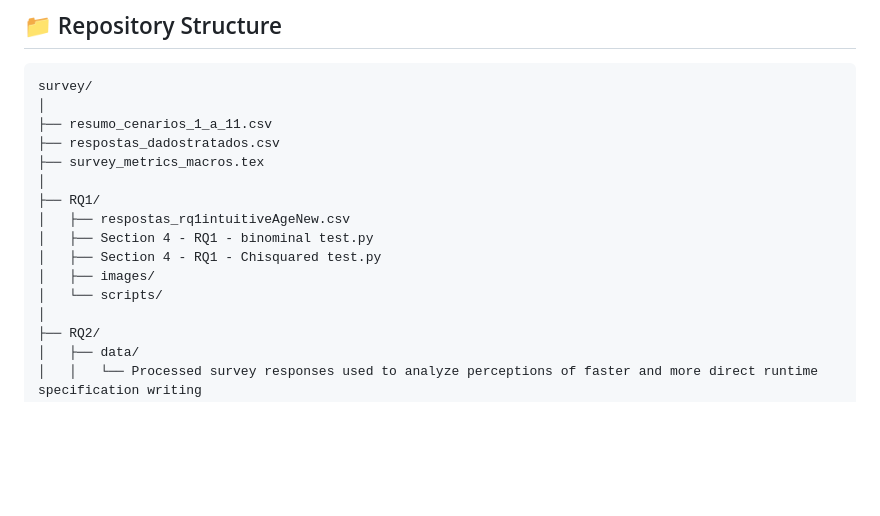
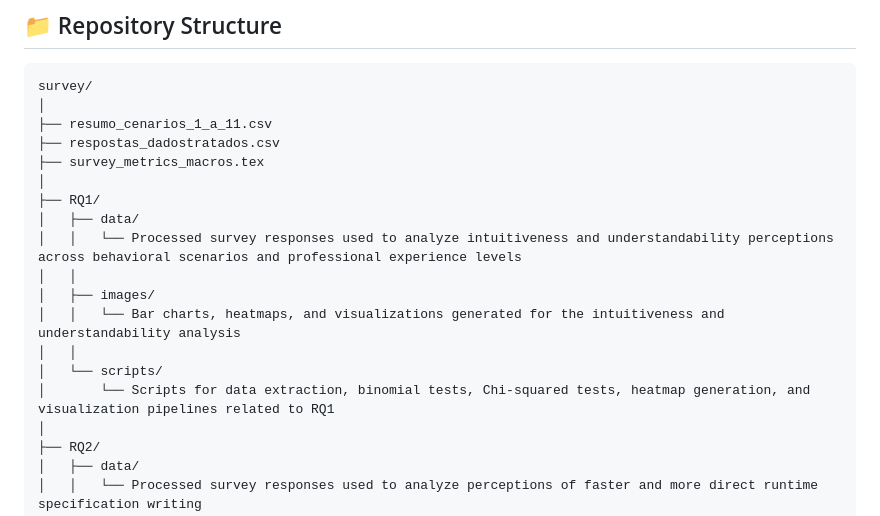
Before and after one commit to leosoftlima/survey-siesta-javamop, a Markdown page: README.md, the part around the change. Drawn GitHub-style; blank space fills up the shorter version.

```diff
--- a/README.md
+++ b/README.md
@@ -134,11 +134,14 @@ survey/
 ├── survey_metrics_macros.tex
 │
 ├── RQ1/
-│   ├── respostas_rq1intuitiveAgeNew.csv
-│   ├── Section 4 - RQ1 - binominal test.py
-│   ├── Section 4 - RQ1 - Chisquared test.py
+│   ├── data/
+│   │   └── Processed survey responses used to analyze intuitiveness and understandability perceptions across behavioral scenarios and professional experience levels
+│   │
 │   ├── images/
+│   │   └── Bar charts, heatmaps, and visualizations generated for the intuitiveness and understandability analysis
+│   │
 │   └── scripts/
+│       └── Scripts for data extraction, binomial tests, Chi-squared tests, heatmap generation, and visualization pipelines related to RQ1
 │
 ├── RQ2/
 │   ├── data/
```
